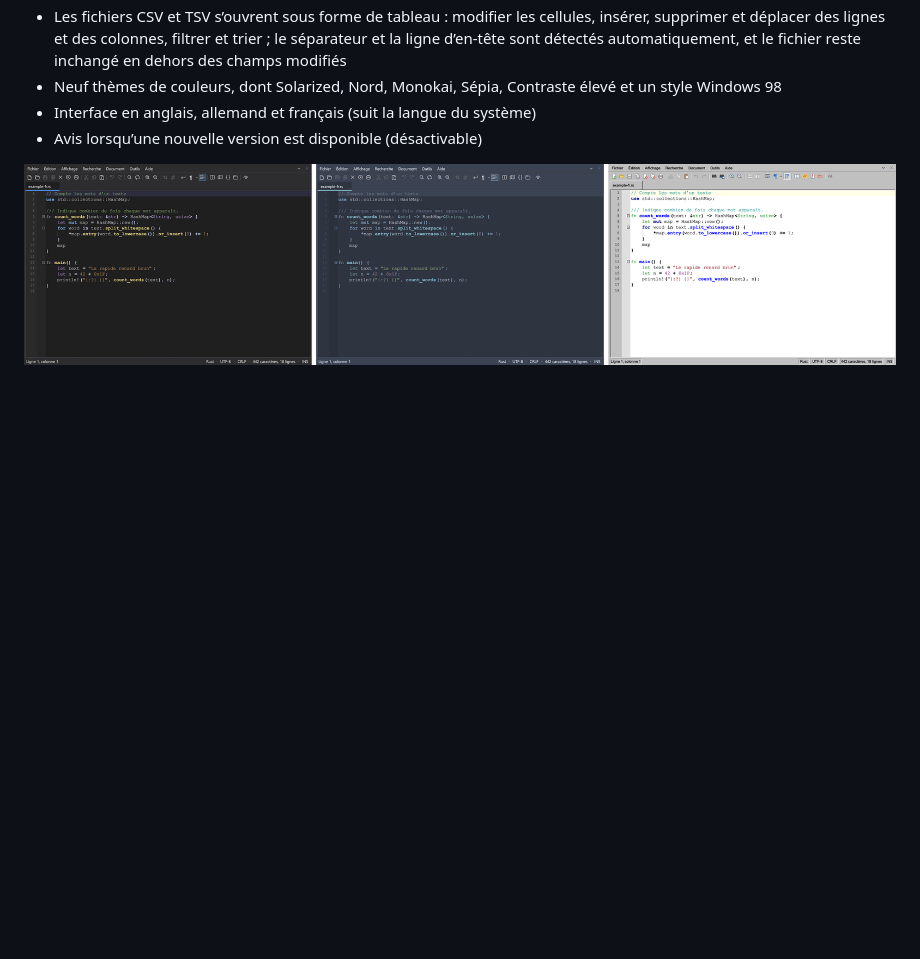
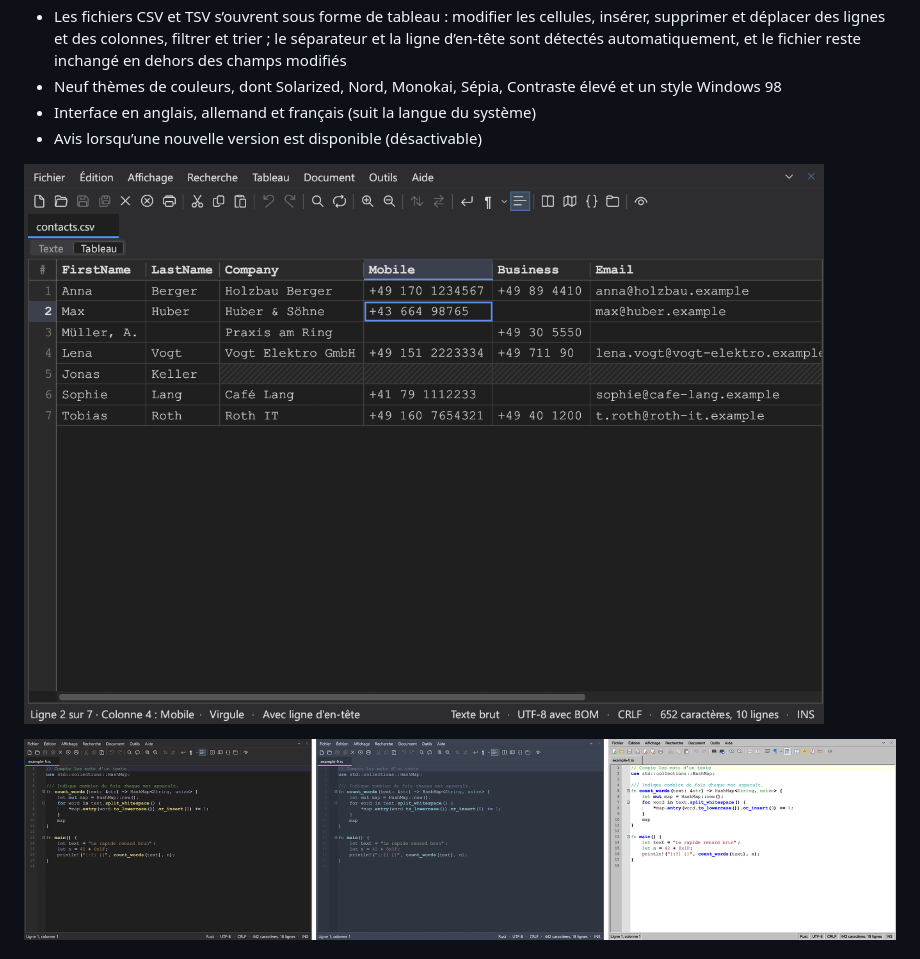
Before and after one commit to RayTrunk/quillpad, a Markdown page: README.fr.md, the part around the change. Rendered like a GitHub page; pictures changed too: docs/screenshots/fr-csv.png (added); blank space fills up the shorter version.

Commit message:
READMEs: Bild der CSV-Tabelle in allen drei Sprachen
Co-Authored-By: Claude Opus 5.5 <noreply@anthropic.com>

```diff
--- a/README.fr.md
+++ b/README.fr.md
@@ -20,6 +20,8 @@ Un éditeur de texte rapide pour Windows et Linux, écrit en Rust avec [egui](ht
 - Neuf thèmes de couleurs, dont Solarized, Nord, Monokai, Sépia, Contraste élevé et un style Windows 98
 - Interface en anglais, allemand et français (suit la langue du système)
 - Avis lorsqu’une nouvelle version est disponible (désactivable)
+
+![Fichier CSV affiché en tableau](docs/screenshots/fr-csv.png)
 
 ![Thèmes](docs/screenshots/fr-themes.png)
 
```
Also changed, not shown: README.de.md (+2 -0 lines), README.md (+2 -0 lines), docs/screenshots/de-csv.png (added), docs/screenshots/en-csv.png (added).
